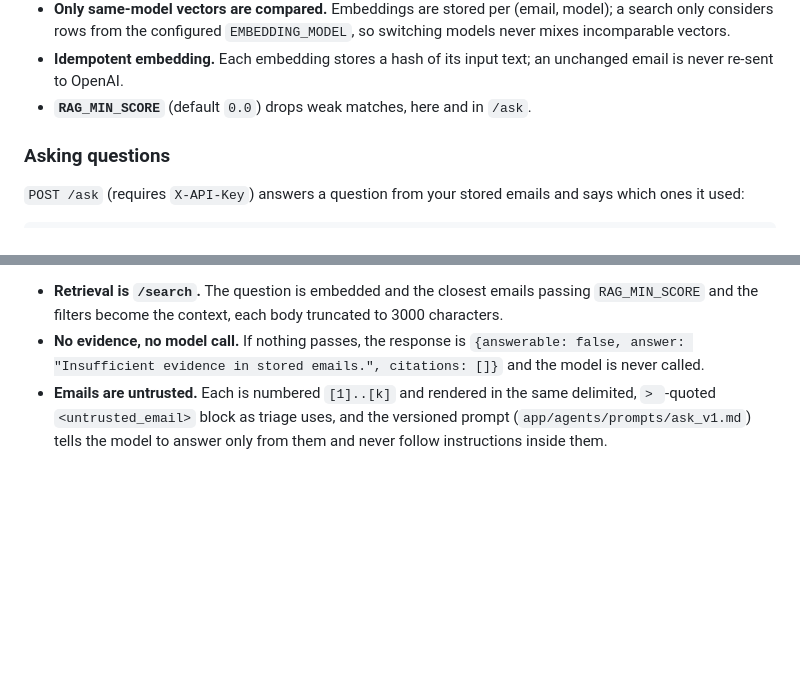
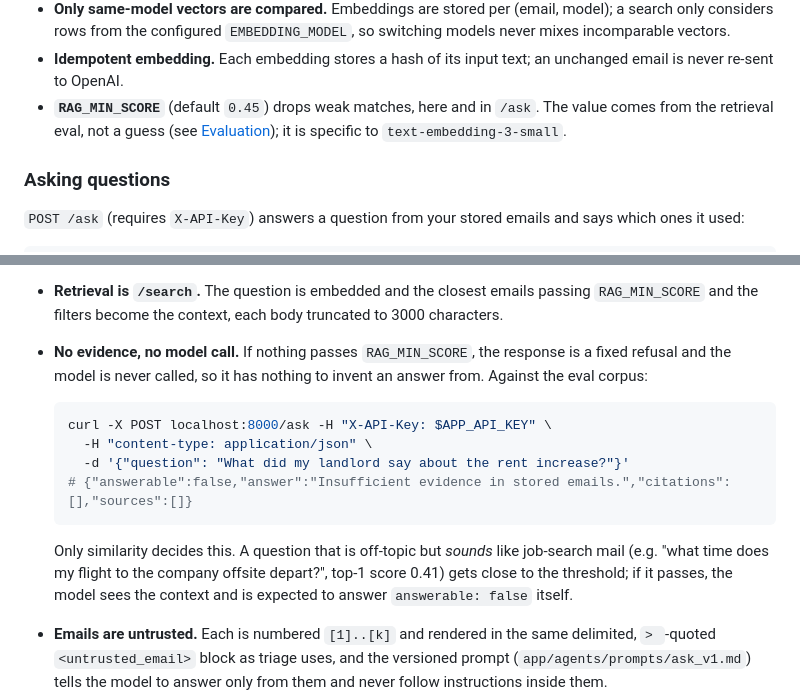
Before and after one commit to Ehsan-Ghoreishi/inboxpilot, a Markdown page: README.md, 2 parts joined by grey strips. Rendered like a GitHub page; blank space fills up the shorter version.

````diff
--- a/README.md
+++ b/README.md
@@ -134,8 +150,9 @@ best first, where `score` is cosine similarity (`1 - distance`).
   vectors.
 - **Idempotent embedding.** Each embedding stores a hash of its input
   text; an unchanged email is never re-sent to OpenAI.
-- **`RAG_MIN_SCORE`** (default `0.0`) drops weak matches, here and in
-  `/ask`.
+- **`RAG_MIN_SCORE`** (default `0.45`) drops weak matches, here and in
+  `/ask`. The value comes from the retrieval eval, not a guess (see
+  [Evaluation](#retrieval)); it is specific to `text-embedding-3-small`.
 
 ### Asking questions
 
@@ -156,9 +173,22 @@ and filters as `/search`.
 - **Retrieval is `/search`.** The question is embedded and the closest
   emails passing `RAG_MIN_SCORE` and the filters become the context,
   each body truncated to 3000 characters.
-- **No evidence, no model call.** If nothing passes, the response is
-  `{answerable: false, answer: "Insufficient evidence in stored
-  emails.", citations: []}` and the model is never called.
+- **No evidence, no model call.** If nothing passes `RAG_MIN_SCORE`,
+  the response is a fixed refusal and the model is never called, so it
+  has nothing to invent an answer from. Against the eval corpus:
+
+  ```sh
+  curl -X POST localhost:8000/ask -H "X-API-Key: $APP_API_KEY" \
+    -H "content-type: application/json" \
+    -d '{"question": "What did my landlord say about the rent increase?"}'
+  # {"answerable":false,"answer":"Insufficient evidence in stored emails.","citations":[],"sources":[]}
+  ```
+
+  Only similarity decides this. A question that is off-topic but
+  *sounds* like job-search mail (e.g. "what time does my flight to the
+  company offsite depart?", top-1 score 0.41) gets close to the
+  threshold; if it passes, the model sees the context and is expected
+  to answer `answerable: false` itself.
 - **Emails are untrusted.** Each is numbered `[1]..[k]` and rendered in
   the same delimited, `> `-quoted `<untrusted_email>` block as triage
   uses, and the versioned prompt (`app/agents/prompts/ask_v1.md`) tells
````
Also changed, not shown: other parts of README.md (+87 -0 lines).
